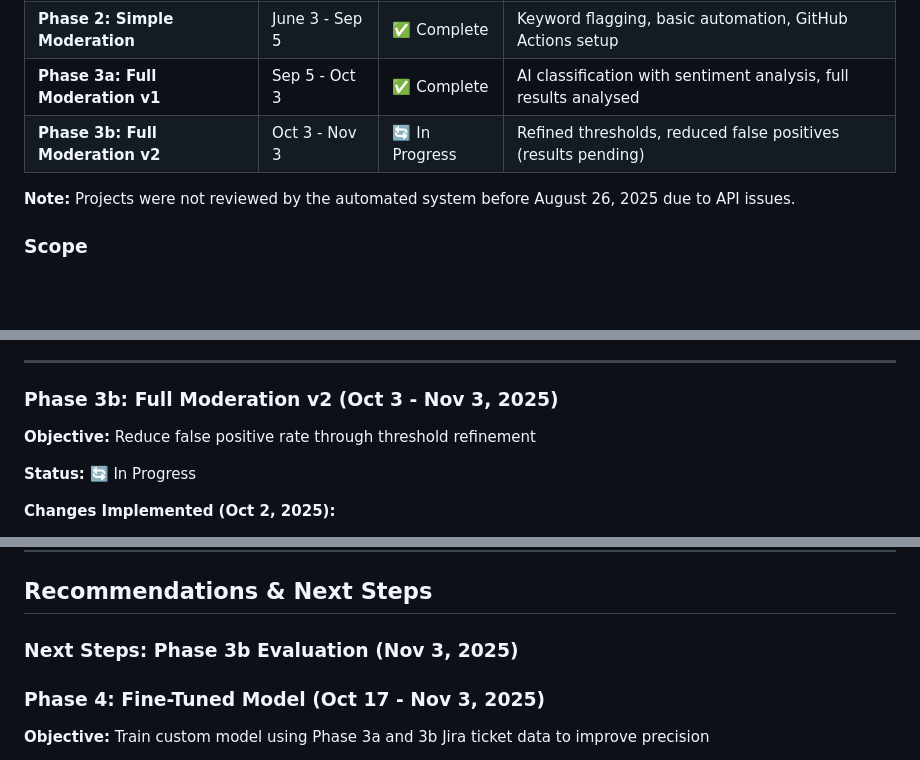
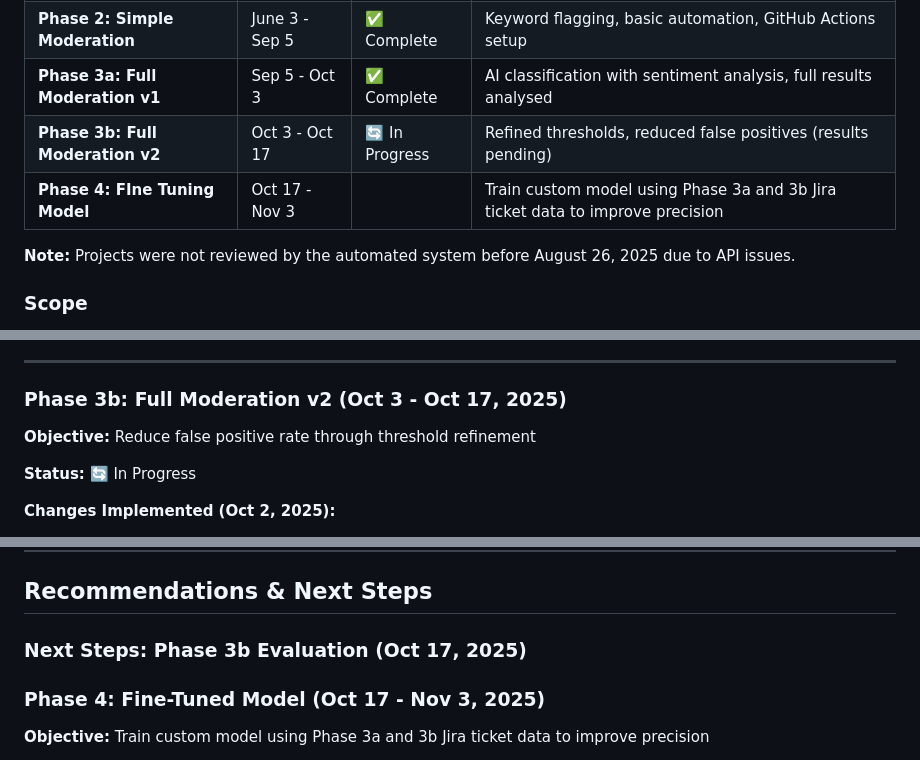
Before and after one commit to lucia-asf/ai-automation-pilot-dashboard, a Markdown page: pilot-doc - v1.1.md, 3 parts joined by grey strips. Drawn GitHub-style; blank space fills up the shorter version.

```diff
--- a/pilot-doc - v1.1.md
+++ b/pilot-doc - v1.1.md
@@ -39,7 +39,8 @@ To create an automated workflow using AI to support the FST team in moderating p
 | **Phase 1: Setup** | May 1 - June 3 | ✅ Complete | Infrastructure setup, API integration, initial testing |
 | **Phase 2: Simple Moderation** | June 3 - Sep 5 | ✅ Complete | Keyword flagging, basic automation, GitHub Actions setup |
 | **Phase 3a: Full Moderation v1** | Sep 5 - Oct 3 | ✅ Complete | AI classification with sentiment analysis, full results analysed |
-| **Phase 3b: Full Moderation v2** | Oct 3 - Nov 3 | 🔄 In Progress | Refined thresholds, reduced false positives (results pending) |
+| **Phase 3b: Full Moderation v2** | Oct 3 - Oct 17 | 🔄 In Progress | Refined thresholds, reduced false positives (results pending) |
+| **Phase 4: FIne Tuning Model** | Oct 17 - Nov 3 |  | Train custom model using Phase 3a and 3b Jira ticket data to improve precision |
 
 **Note:** Projects were not reviewed by the automated system before August 26, 2025 due to API issues.
 
@@ -395,7 +396,7 @@ Given that migrations were outside the original pilot scope and represent atypic
 
 ---
 
-### Phase 3b: Full Moderation v2 (Oct 3 - Nov 3, 2025)
+### Phase 3b: Full Moderation v2 (Oct 3 - Oct 17, 2025)
 
 **Objective:** Reduce false positive rate through threshold refinement
 
@@ -691,7 +692,7 @@ Given that migrations were outside the original pilot scope and represent atypic
 -->
 ## Recommendations & Next Steps
 
-### Next Steps: Phase 3b Evaluation (Nov 3, 2025)
+### Next Steps: Phase 3b Evaluation (Oct 17, 2025)
 
 ### Phase 4: Fine-Tuned Model (Oct 17 - Nov 3, 2025)
 
```
Also changed, not shown: other parts of pilot-doc - v1.1.md (+2 -2 lines).
